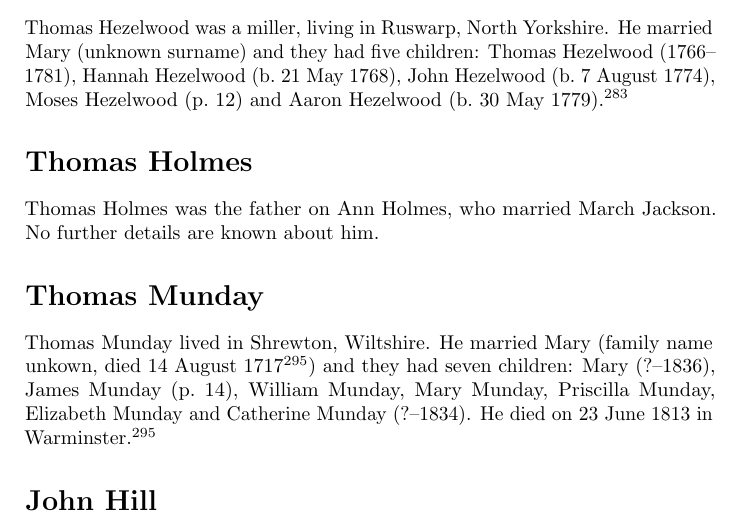
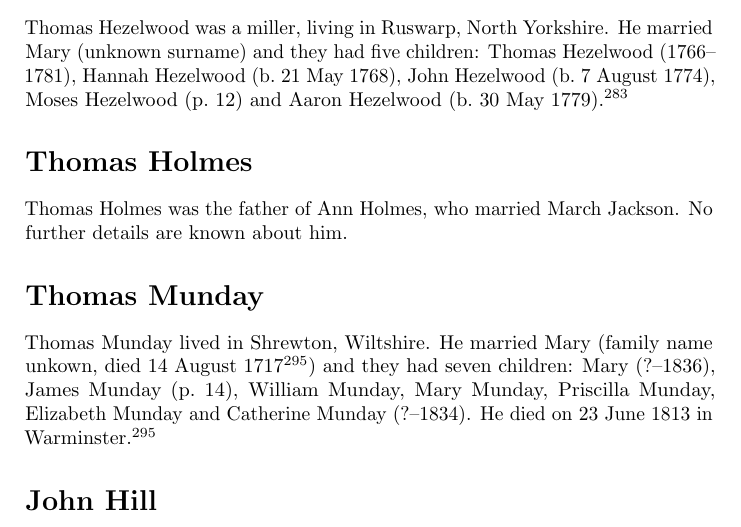
Before and after one commit to samwilson/cfb, a LaTeX book (main.tex, which reads biographies/Thomas_Holmes.tex): part of page 8 of 85, cut so that both start at the same text. Compiled offline with pdfLaTeX.

Commit message:
Update Thomas_Holmes.tex

```diff
--- a/biographies/Thomas_Holmes.tex
+++ b/biographies/Thomas_Holmes.tex
@@ -1,3 +1,3 @@
 \biohead{Thomas Holmes}{}
 
-Thomas Holmes was the father on Ann Holmes, who married March Jackson.  No further details are known about him.
+Thomas Holmes was the father of Ann Holmes, who married March Jackson.  No further details are known about him.
```
